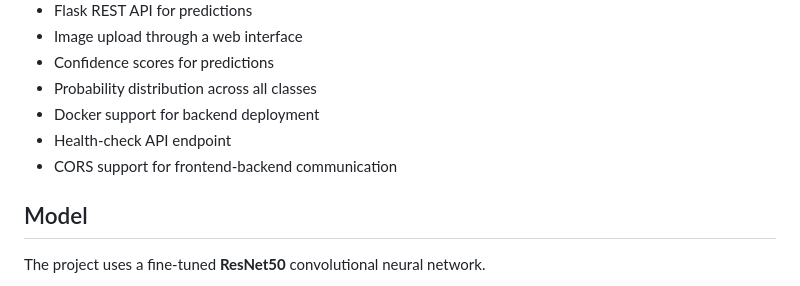
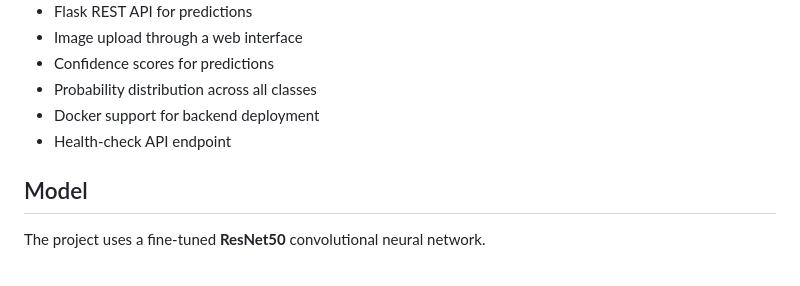
Before and after one commit to lukarthik67/satellite-land-cover-classification, a Markdown page: README.md, the part around the change. GitHub-like rendering.

```diff
--- a/README.md
+++ b/README.md
@@ -28,7 +28,7 @@ The project provides a Flask REST API for image classification and a web-based f
 * Probability distribution across all classes
 * Docker support for backend deployment
 * Health-check API endpoint
-* CORS support for frontend-backend communication
+
 
 ## Model
 
```
